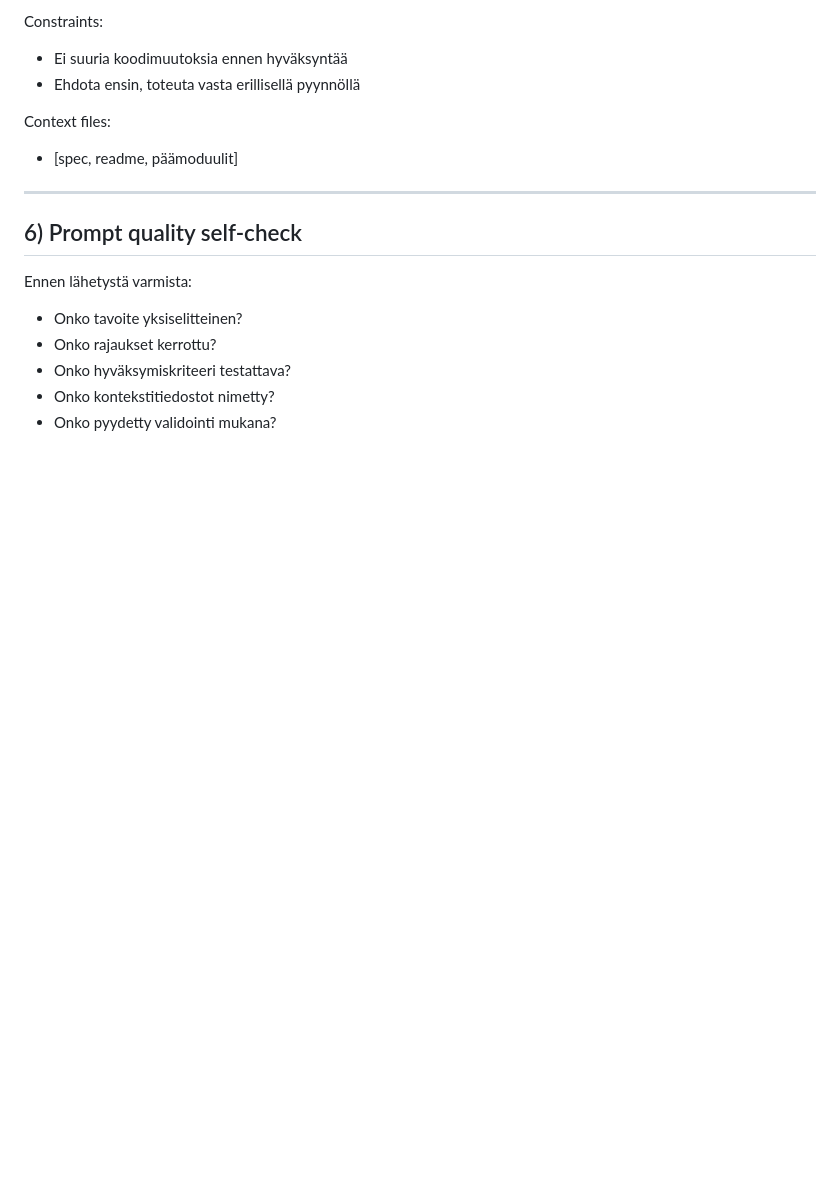
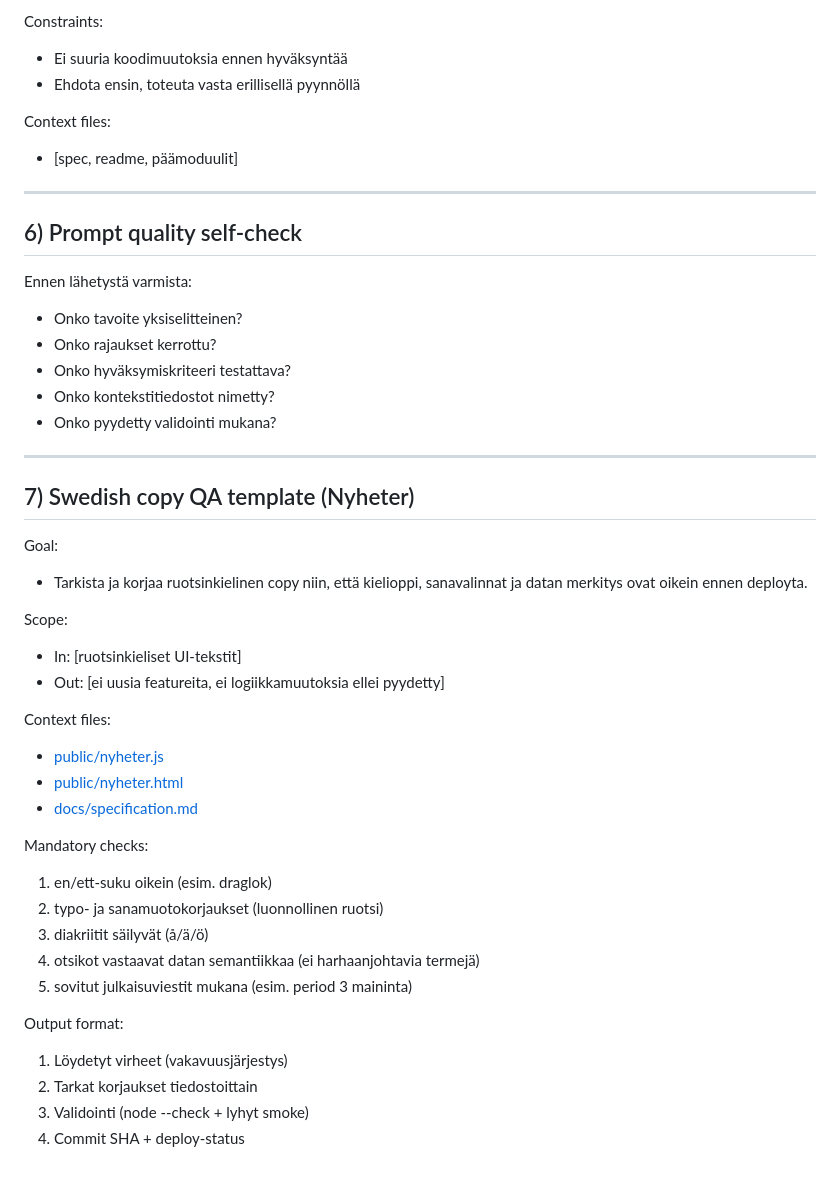
Before and after one commit to jdunnock/nhl-stats, a Markdown page: docs/skills/ai-prompt-templates.md, the part around the change. Drawn GitHub-style; blank space fills up the shorter version.

Commit message:
docs(skills): add Swedish language quality gate

```diff
--- a/docs/skills/ai-prompt-templates.md
+++ b/docs/skills/ai-prompt-templates.md
@@ -149,3 +149,32 @@ Ennen lähetystä varmista:
 - Onko hyväksymiskriteeri testattava?
 - Onko kontekstitiedostot nimetty?
 - Onko pyydetty validointi mukana?
+
+---
+
+## 7) Swedish copy QA template (Nyheter)
+
+Goal:
+- Tarkista ja korjaa ruotsinkielinen copy niin, että kielioppi, sanavalinnat ja datan merkitys ovat oikein ennen deployta.
+
+Scope:
+- In: [ruotsinkieliset UI-tekstit]
+- Out: [ei uusia featureita, ei logiikkamuutoksia ellei pyydetty]
+
+Context files:
+- [public/nyheter.js](public/nyheter.js)
+- [public/nyheter.html](public/nyheter.html)
+- [docs/specification.md](docs/specification.md)
+
+Mandatory checks:
+1. en/ett-suku oikein (esim. draglok)
+2. typo- ja sanamuotokorjaukset (luonnollinen ruotsi)
+3. diakriitit säilyvät (å/ä/ö)
+4. otsikot vastaavat datan semantiikkaa (ei harhaanjohtavia termejä)
+5. sovitut julkaisuviestit mukana (esim. period 3 maininta)
+
+Output format:
+1. Löydetyt virheet (vakavuusjärjestys)
+2. Tarkat korjaukset tiedostoittain
+3. Validointi (node --check + lyhyt smoke)
+4. Commit SHA + deploy-status
```
Also changed, not shown: docs/skills/swedish-language-quality-gate.md (added, +52 -0 lines).
